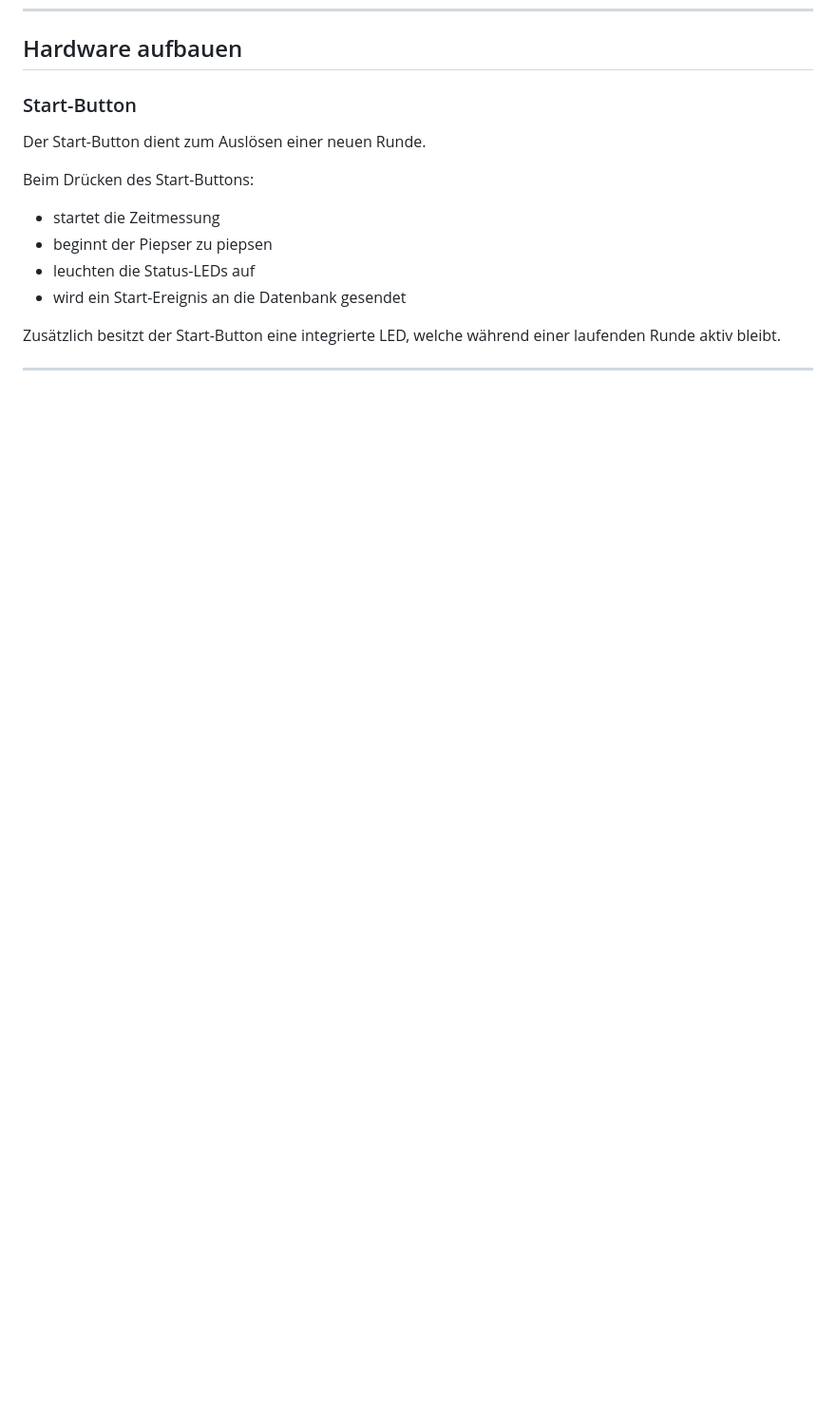
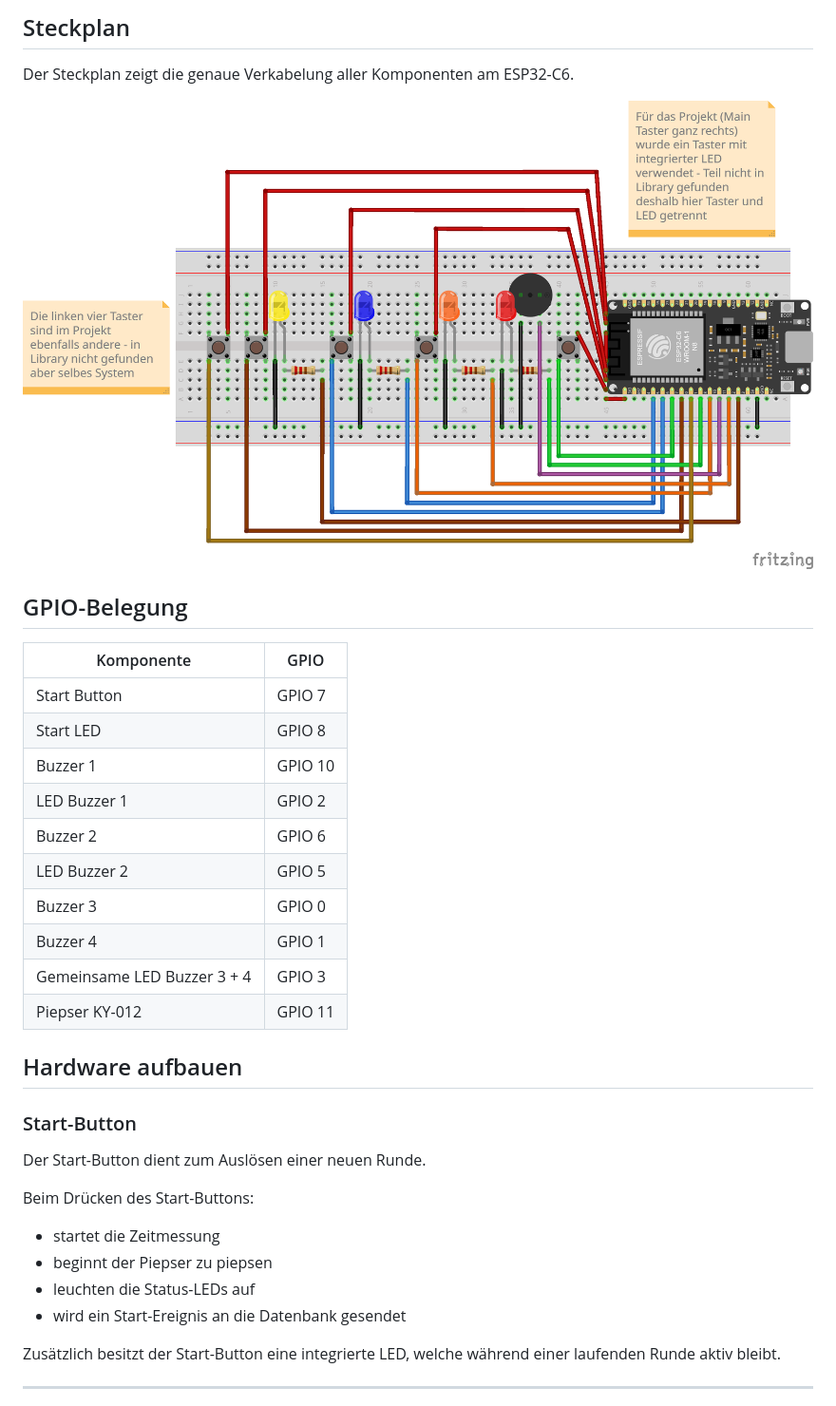
Before and after one commit to sselinass/IM4_projektordner, a Markdown page: README.md, the part around one of its changes. Shown at 95% size. GitHub-like rendering; blank space fills up the shorter version.

Commit message:
Enhance README with Physical Computing details
Added detailed sections for Physical Computing setup, including images and GPIO mapping.

```diff
--- a/README.md
+++ b/README.md
@@ -217,3 +232,23 @@ Die genaue Verkabelung ist im Steckplan dokumentiert.
+## Steckplan
+
+Der Steckplan zeigt die genaue Verkabelung aller Komponenten am ESP32-C6.
+
+![Steckplan](resources/img-README/IM4_ReadySetDinner_Steckplatine.png)
+
+## GPIO-Belegung
+
+| Komponente | GPIO |
+|------------|------|
+| Start Button | GPIO 7 |
+| Start LED | GPIO 8 |
+| Buzzer 1 | GPIO 10 |
+| LED Buzzer 1 | GPIO 2 |
+| Buzzer 2 | GPIO 6 |
+| LED Buzzer 2 | GPIO 5 |
+| Buzzer 3 | GPIO 0 |
+| Buzzer 4 | GPIO 1 |
+| Gemeinsame LED Buzzer 3 + 4 | GPIO 3 |
+| Piepser KY-012 | GPIO 11 |
 
 ## Hardware aufbauen
 
```
Also changed, not shown: other parts of README.md (+16 -1 lines).
